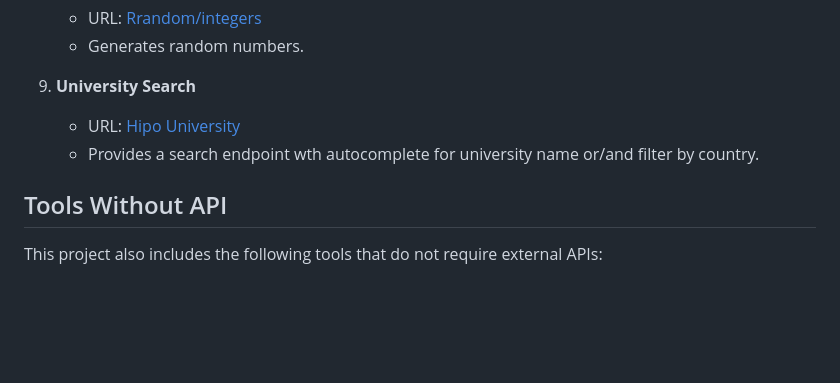
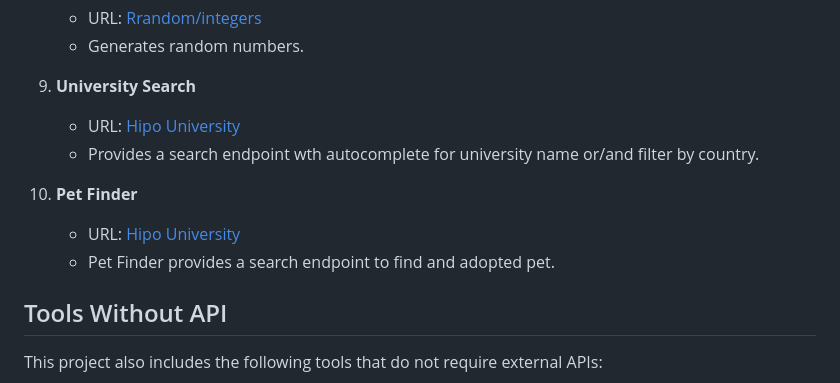
Before and after one commit to iam-baivab/Random-API, a Markdown page: README.md, the part around the change. GitHub-like rendering; blank space fills up the shorter version.

```diff
--- a/README.md
+++ b/README.md
@@ -69,6 +69,10 @@ This project integrates the following APIs using JavaScript:
    - URL: [Hipo University](https://github.com/hipo/university-domains-list)
    - Provides a search endpoint wth autocomplete for university name or/and filter by country.
 
+10. **Pet Finder**
+      - URL: [Hipo University](https://thecatapi.com/)
+      - Pet Finder provides a search endpoint to find and adopted pet.
+
 ## Tools Without API
 
 This project also includes the following tools that do not require external APIs:
```
